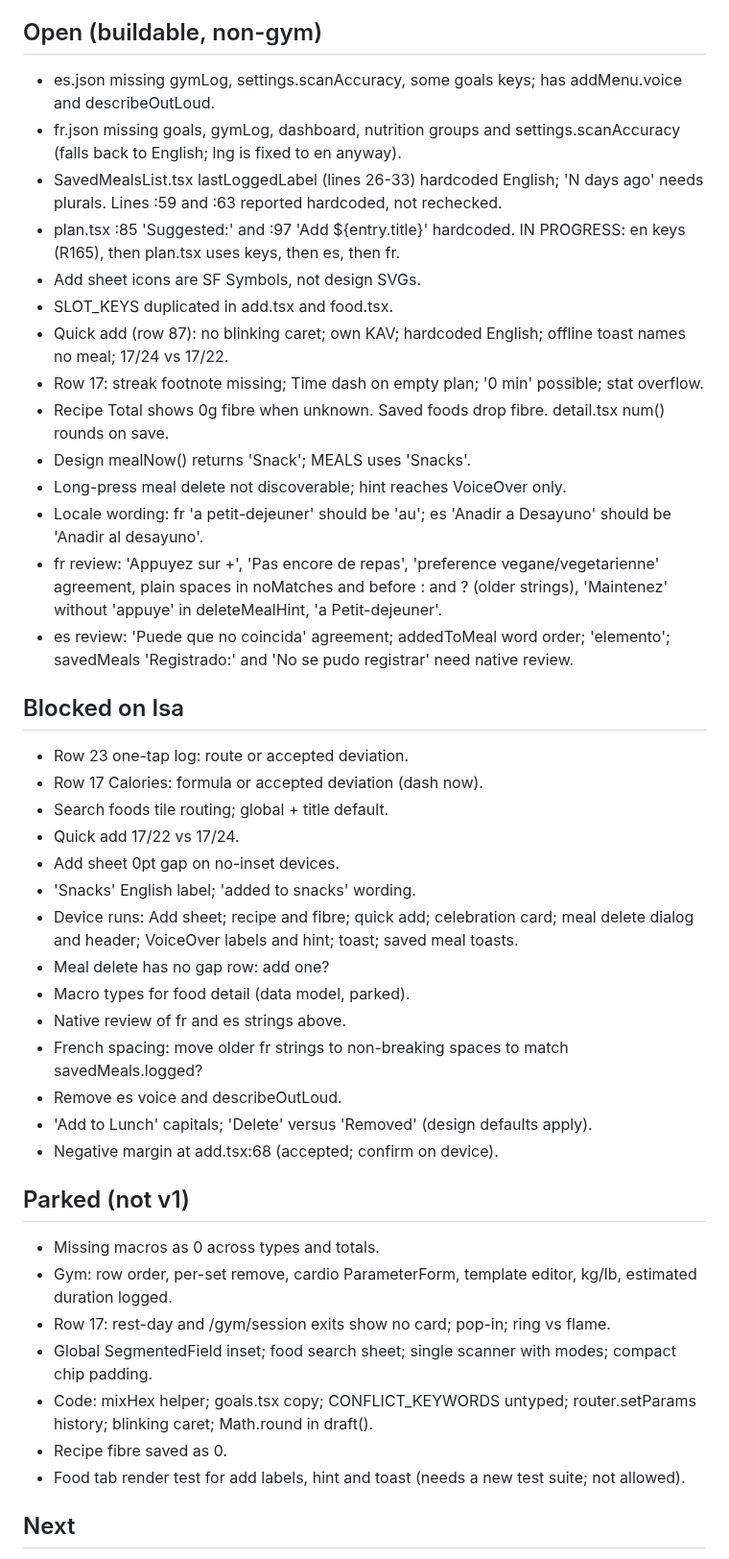
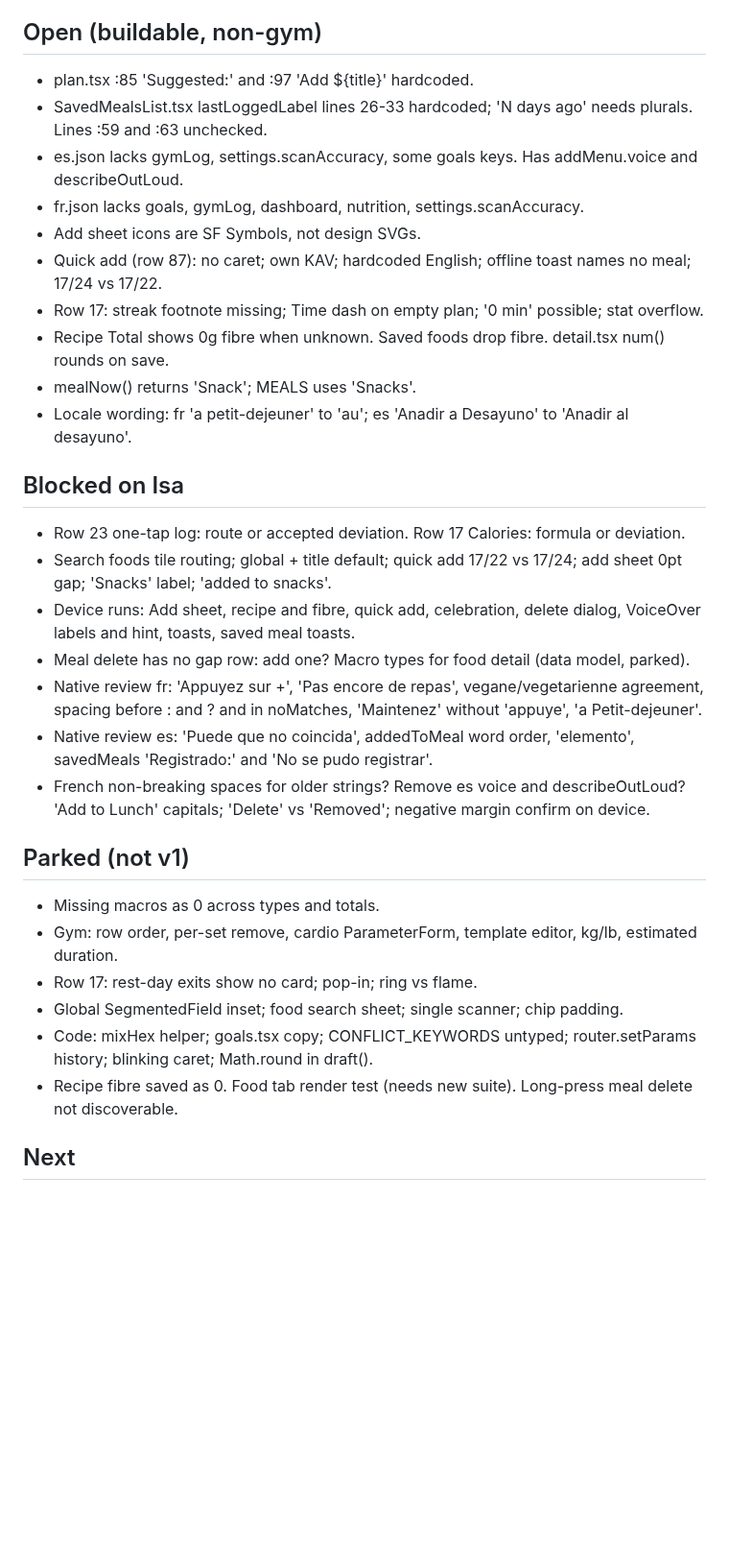
Before and after one commit to 4mohdisa/VeltAI, a Markdown page: loop/NOTES.md, the part around one of its changes. Shown at 96% size. Drawn GitHub-style; blank space fills up the shorter version.

```diff
--- a/loop/NOTES.md
+++ b/loop/NOTES.md
@@ -45,44 +38,32 @@ Match design/Lume App.html across the 41 rows of DESIGN_GAP_ANALYSIS.md. Branch
 - Keyboard-overlap check cannot be verified in dev (DECISIONS.md).
 
 ## Open (buildable, non-gym)
-- es.json missing gymLog, settings.scanAccuracy, some goals keys; has addMenu.voice and describeOutLoud.
-- fr.json missing goals, gymLog, dashboard, nutrition groups and settings.scanAccuracy (falls back to English; lng is fixed to en anyway).
-- SavedMealsList.tsx lastLoggedLabel (lines 26-33) hardcoded English; 'N days ago' needs plurals. Lines :59 and :63 reported hardcoded, not rechecked.
-- plan.tsx :85 'Suggested:' and :97 'Add ${entry.title}' hardcoded. IN PROGRESS: en keys (R165), then plan.tsx uses keys, then es, then fr.
+- plan.tsx :85 'Suggested:' and :97 'Add ${title}' hardcoded.
+- SavedMealsList.tsx lastLoggedLabel lines 26-33 hardcoded; 'N days ago' needs plurals. Lines :59 and :63 unchecked.
+- es.json lacks gymLog, settings.scanAccuracy, some goals keys. Has addMenu.voice and describeOutLoud.
+- fr.json lacks goals, gymLog, dashboard, nutrition, settings.scanAccuracy.
 - Add sheet icons are SF Symbols, not design SVGs.
-- SLOT_KEYS duplicated in add.tsx and food.tsx.
-- Quick add (row 87): no blinking caret; own KAV; hardcoded English; offline toast names no meal; 17/24 vs 17/22.
+- Quick add (row 87): no caret; own KAV; hardcoded English; offline toast names no meal; 17/24 vs 17/22.
 - Row 17: streak footnote missing; Time dash on empty plan; '0 min' possible; stat overflow.
 - Recipe Total shows 0g fibre when unknown. Saved foods drop fibre. detail.tsx num() rounds on save.
-- Design mealNow() returns 'Snack'; MEALS uses 'Snacks'.
-- Long-press meal delete not discoverable; hint reaches VoiceOver only.
-- Locale wording: fr 'a petit-dejeuner' should be 'au'; es 'Anadir a Desayuno' should be 'Anadir al desayuno'.
-- fr review: 'Appuyez sur +', 'Pas encore de repas', 'preference vegane/vegetarienne' agreement, plain spaces in noMatches and before : and ? (older strings), 'Maintenez' without 'appuye' in deleteMealHint, 'a Petit-dejeuner'.
-- es review: 'Puede que no coincida' agreement; addedToMeal word order; 'elemento'; savedMeals 'Registrado:' and 'No se pudo registrar' need native review.
+- mealNow() returns 'Snack'; MEALS uses 'Snacks'.
+- Locale wording: fr 'a petit-dejeuner' to 'au'; es 'Anadir a Desayuno' to 'Anadir al desayuno'.
 
 ## Blocked on Isa
-- Row 23 one-tap log: route or accepted deviation.
-- Row 17 Calories: formula or accepted deviation (dash now).
-- Search foods tile routing; global + title default.
-- Quick add 17/22 vs 17/24.
-- Add sheet 0pt gap on no-inset devices.
-- 'Snacks' English label; 'added to snacks' wording.
-- Device runs: Add sheet; recipe and fibre; quick add; celebration card; meal delete dialog and header; VoiceOver labels and hint; toast; saved meal toasts.
-- Meal delete has no gap row: add one?
-- Macro types for food detail (data model, parked).
-- Native review of fr and es strings above.
-- French spacing: move older fr strings to non-breaking spaces to match savedMeals.logged?
-- Remove es voice and describeOutLoud.
-- 'Add to Lunch' capitals; 'Delete' versus 'Removed' (design defaults apply).
-- Negative margin at add.tsx:68 (accepted; confirm on device).
+- Row 23 one-tap log: route or accepted deviation. Row 17 Calories: formula or deviation.
+- Search foods tile routing; global + title default; quick add 17/22 vs 17/24; add sheet 0pt gap; 'Snacks' label; 'added to snacks'.
+- Device runs: Add sheet, recipe and fibre, quick add, celebration, delete dialog, VoiceOver labels and hint, toasts, saved meal toasts.
+- Meal delete has no gap row: add one? Macro types for food detail (data model, parked).
+- Native review fr: 'Appuyez sur +', 'Pas encore de repas', vegane/vegetarienne agreement, spacing before : and ? and in noMatches, 'Maintenez' without 'appuye', 'a Petit-dejeuner'.
+- Native review es: 'Puede que no coincida', addedToMeal word order, 'elemento', savedMeals 'Registrado:' and 'No se pudo registrar'.
+- French non-breaking spaces for older strings? Remove es voice and describeOutLoud? 'Add to Lunch' capitals; 'Delete' vs 'Removed'; negative margin confirm on device.
 
 ## Parked (not v1)
 - Missing macros as 0 across types and totals.
-- Gym: row order, per-set remove, cardio ParameterForm, template editor, kg/lb, estimated duration logged.
-- Row 17: rest-day and /gym/session exits show no card; pop-in; ring vs flame.
-- Global SegmentedField inset; food search sheet; single scanner with modes; compact chip padding.
+- Gym: row order, per-set remove, cardio ParameterForm, template editor, kg/lb, estimated duration.
+- Row 17: rest-day exits show no card; pop-in; ring vs flame.
+- Global SegmentedField inset; food search sheet; single scanner; chip padding.
 - Code: mixHex helper; goals.tsx copy; CONFLICT_KEYWORDS untyped; router.setParams history; blinking caret; Math.round in draft().
-- Recipe fibre saved as 0.
-- Food tab render test for add labels, hint and toast (needs a new test suite; not allowed).
+- Recipe fibre saved as 0. Food tab render test (needs new suite). Long-press meal delete not discoverable.
 
 ## Next
```
Also changed, not shown: other parts of loop/NOTES.md (+37 -52 lines), loop/DECISIONS_LOG.md (+4 -0 lines).
